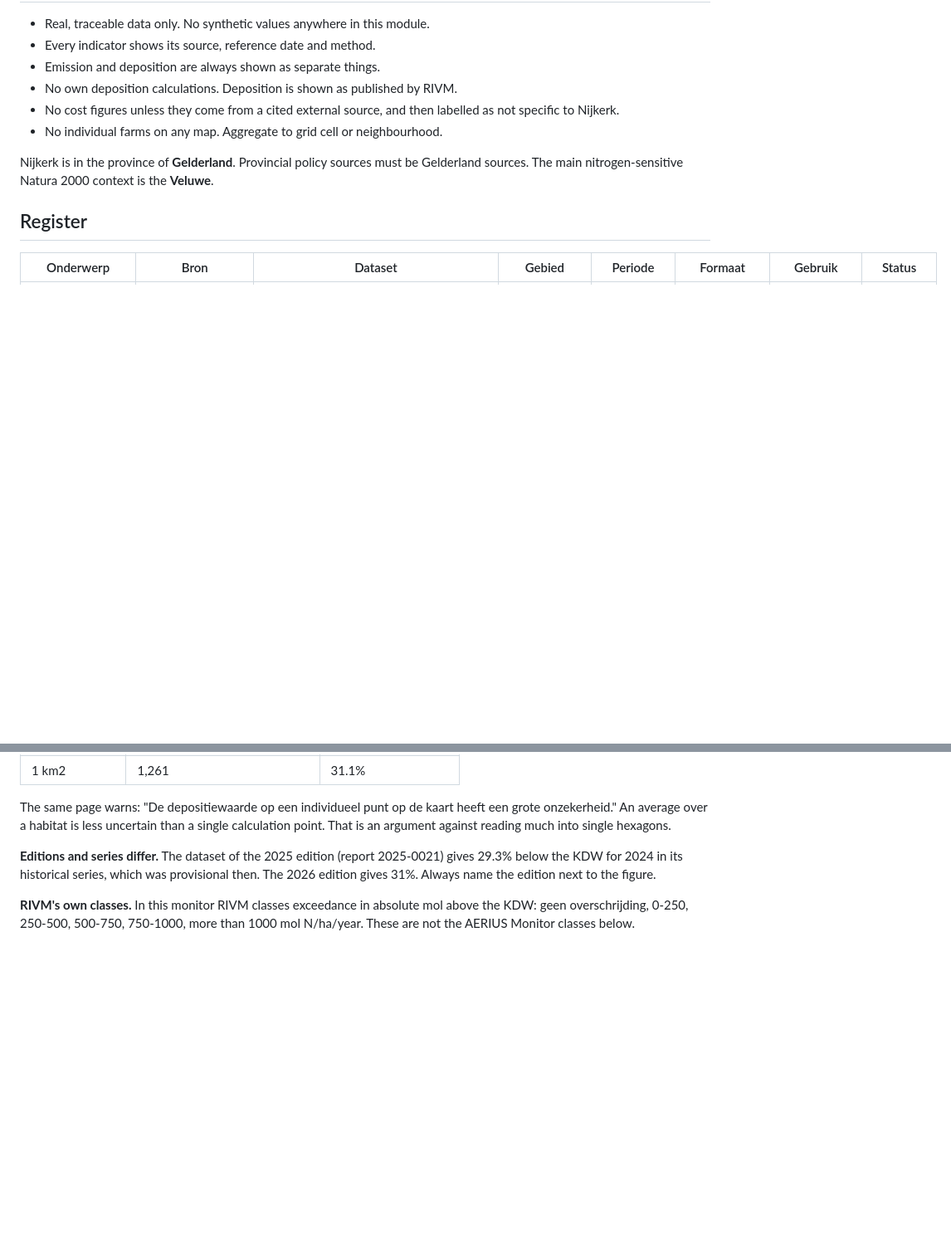
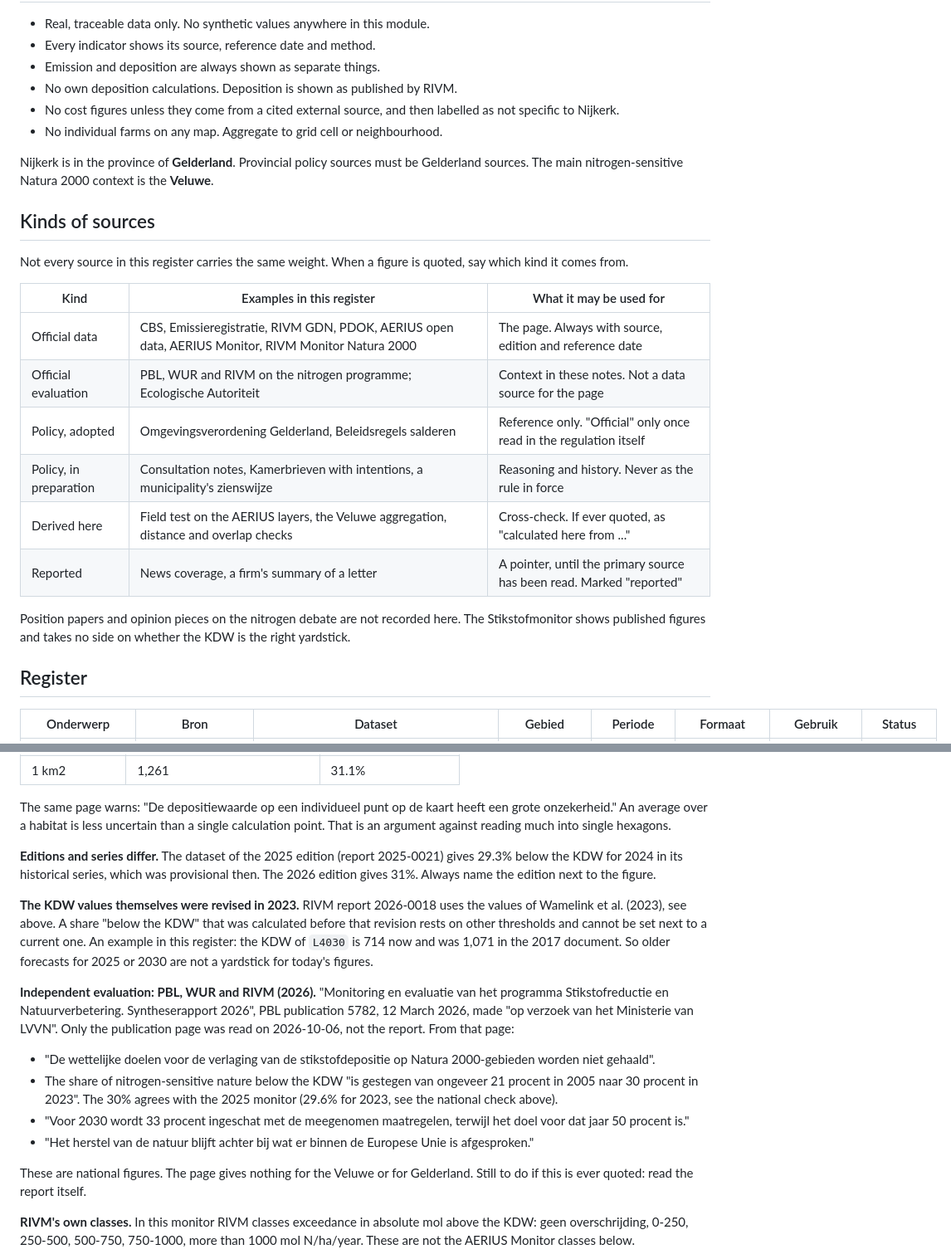
Before and after one commit to Elcebir71/nijkerk-transition-monitor, a Markdown page: docs/nitrogen-sources.md, 2 parts joined by grey strips. Shown at 83% size. GitHub-like rendering; blank space fills up the shorter version.

Commit message:
Add kinds of sources, the 2023 KDW revision caveat and the PBL/WUR/RIVM synthesis
Co-Authored-By: Claude Opus 5.5 <noreply@anthropic.com>
Claude-Session: https://claude.ai/code/session_019kR9jaBthG18zgxYfVHepB

```diff
--- a/docs/nitrogen-sources.md
+++ b/docs/nitrogen-sources.md
@@ -23,6 +23,24 @@ emissions and nature in Nijkerk easy to find, check and understand.
 Nijkerk is in the province of **Gelderland**. Provincial policy sources must
 be Gelderland sources. The main nitrogen-sensitive Natura 2000 context is the
 **Veluwe**.
+
+## Kinds of sources
+
+Not every source in this register carries the same weight. When a figure is
+quoted, say which kind it comes from.
+
+| Kind | Examples in this register | What it may be used for |
+|---|---|---|
+| Official data | CBS, Emissieregistratie, RIVM GDN, PDOK, AERIUS open data, AERIUS Monitor, RIVM Monitor Natura 2000 | The page. Always with source, edition and reference date |
+| Official evaluation | PBL, WUR and RIVM on the nitrogen programme; Ecologische Autoriteit | Context in these notes. Not a data source for the page |
+| Policy, adopted | Omgevingsverordening Gelderland, Beleidsregels salderen | Reference only. "Official" only once read in the regulation itself |
+| Policy, in preparation | Consultation notes, Kamerbrieven with intentions, a municipality's zienswijze | Reasoning and history. Never as the rule in force |
+| Derived here | Field test on the AERIUS layers, the Veluwe aggregation, distance and overlap checks | Cross-check. If ever quoted, as "calculated here from ..." |
+| Reported | News coverage, a firm's summary of a letter | A pointer, until the primary source has been read. Marked "reported" |
+
+Position papers and opinion pieces on the nitrogen debate are not recorded
+here. The Stikstofmonitor shows published figures and takes no side on
+whether the KDW is the right yardstick.
 
 ## Register
 
@@ -681,6 +699,32 @@ into single hexagons.
 which was provisional then. The 2026 edition gives 31%. Always name the
 edition next to the figure.
 
+**The KDW values themselves were revised in 2023.** RIVM report 2026-0018
+uses the values of Wamelink et al. (2023), see above. A share "below the
+KDW" that was calculated before that revision rests on other thresholds and
+cannot be set next to a current one. An example in this register: the KDW
+of `L4030` is 714 now and was 1,071 in the 2017 document. So older
+forecasts for 2025 or 2030 are not a yardstick for today's figures.
+
+**Independent evaluation: PBL, WUR and RIVM (2026).** "Monitoring en
+evaluatie van het programma Stikstofreductie en Natuurverbetering.
+Syntheserapport 2026", PBL publication 5782, 12 March 2026, made "op
+verzoek van het Ministerie van LVVN". Only the publication page was read on
+2026-10-06, not the report. From that page:
+
+- "De wettelijke doelen voor de verlaging van de stikstofdepositie op
+  Natura 2000-gebieden worden niet gehaald".
+- The share of nitrogen-sensitive nature below the KDW "is gestegen van
+  ongeveer 21 procent in 2005 naar 30 procent in 2023". The 30% agrees with
+  the 2025 monitor (29.6% for 2023, see the national check above).
+- "Voor 2030 wordt 33 procent ingeschat met de meegenomen maatregelen,
+  terwijl het doel voor dat jaar 50 procent is."
+- "Het herstel van de natuur blijft achter bij wat er binnen de Europese
+  Unie is afgesproken."
+
+These are national figures. The page gives nothing for the Veluwe or for
+Gelderland. Still to do if this is ever quoted: read the report itself.
+
 **RIVM's own classes.** In this monitor RIVM classes exceedance in absolute
 mol above the KDW: geen overschrijding, 0-250, 250-500, 500-750, 750-1000,
 more than 1000 mol N/ha/year. These are not the AERIUS Monitor classes
```
Also changed, not shown: other parts of docs/nitrogen-sources.md (+1 -0 lines).
